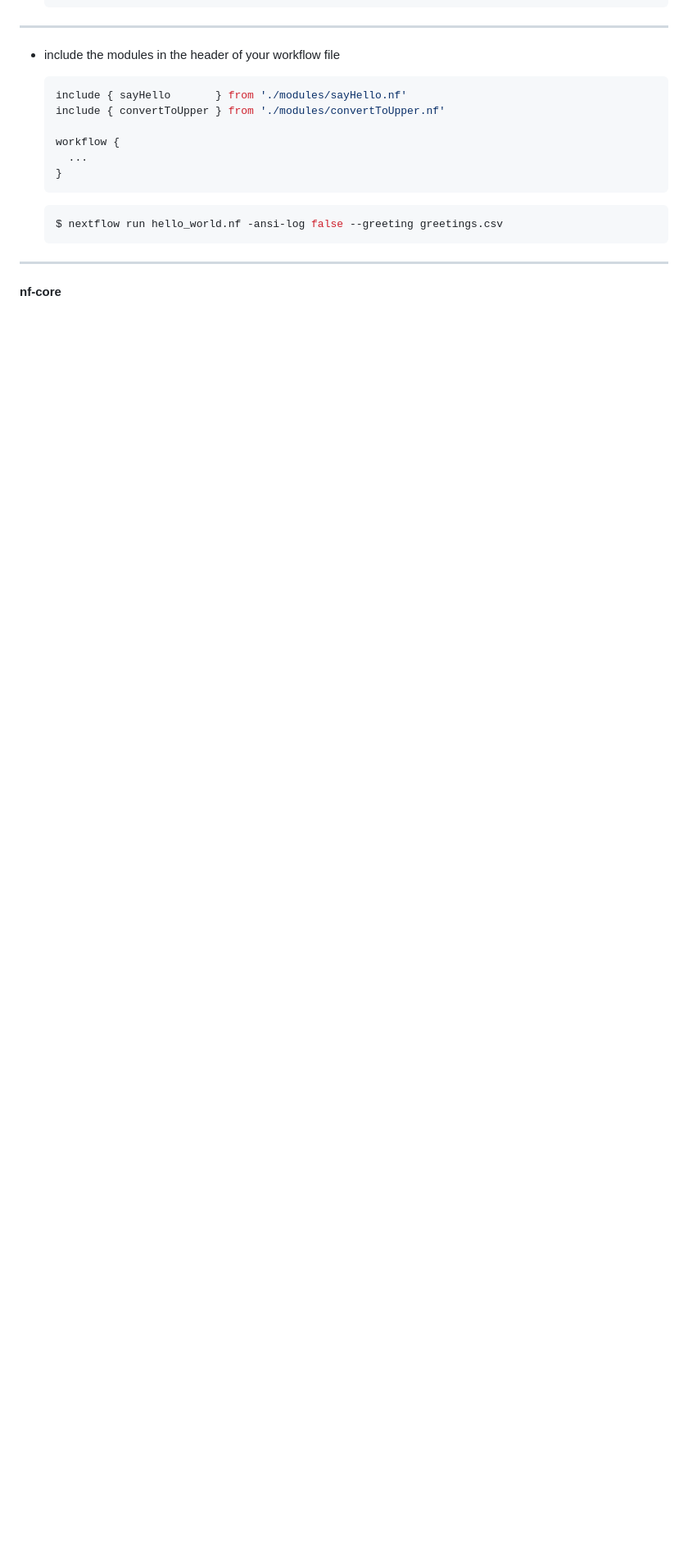
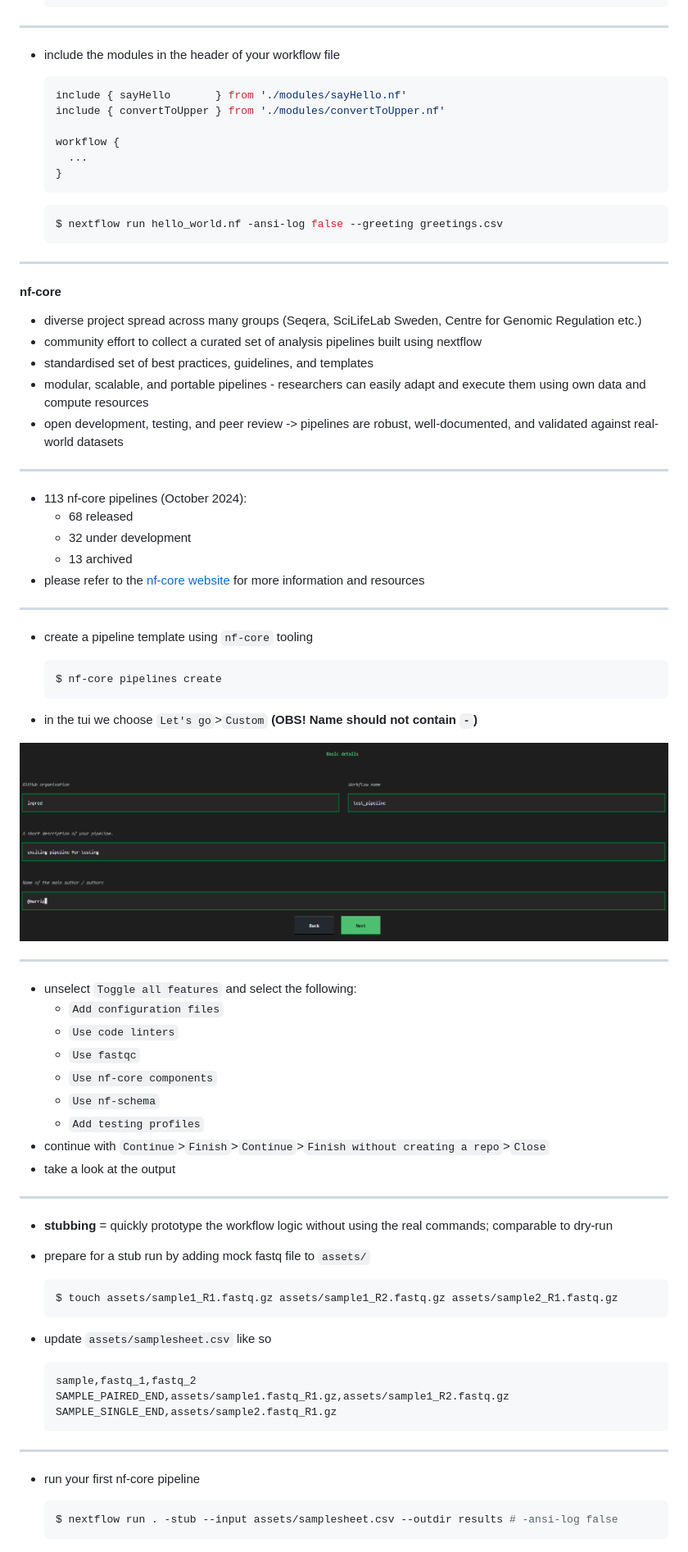
Before and after one commit to InPreD/25-06_bioinfo_ws, a Markdown page: bioinfo_ws/README.md, the part around the change printed below. Shown: that part at 82% size. Rendered like a GitHub page; pictures changed too: img/nf-core_pipeline_create01.png (added); blank space fills up the shorter version.

Commit message:
docs: add nf-core section

````diff
--- a/bioinfo_ws/README.md
+++ b/bioinfo_ws/README.md
@@ -667,3 +667,67 @@ workflow {
 ---
 
 #### nf-core
+
+- diverse project spread across many groups (Seqera, SciLifeLab Sweden, Centre for Genomic Regulation etc.)
+- community effort to collect a curated set of analysis pipelines built using nextflow
+- standardised set of best practices, guidelines, and templates
+- modular, scalable, and portable pipelines - researchers can easily adapt and execute them using own data and compute resources
+- open development, testing, and peer review -> pipelines are robust, well-documented, and validated against real-world datasets
+
+---
+
+- 113 nf-core pipelines (October 2024):
+  - 68 released
+  - 32 under development
+  - 13 archived
+- please refer to the [nf-core website](https://nf-co.re/) for more information and resources
+
+---
+
+- create a pipeline template using `nf-core` tooling
+
+  ```bash
+  $ nf-core pipelines create
+  ```
+
+- in the tui we choose `Let's go`>`Custom` **(OBS! Name should not contain `-`)**
+
+![](../img/nf-core_pipeline_create01.png)
+
+---
+
+- unselect `Toggle all features` and select the following:
+  - `Add configuration files`
+  - `Use code linters`
+  - `Use fastqc`
+  - `Use nf-core components`
+  - `Use nf-schema`
+  - `Add testing profiles`
+- continue with `Continue`>`Finish`>`Continue`>`Finish without creating a repo`>`Close`
+- take a look at the output
+
+---
+
+- **stubbing** = quickly prototype the workflow logic without using the real commands; comparable to dry-run
+- prepare for a stub run by adding mock fastq file to `assets/`
+
+  ```bash
+  $ touch assets/sample1_R1.fastq.gz assets/sample1_R2.fastq.gz assets/sample2_R1.fastq.gz
+  ```
+
+- update `assets/samplesheet.csv` like so
+
+  ```csv
+  sample,fastq_1,fastq_2
+  SAMPLE_PAIRED_END,assets/sample1.fastq_R1.gz,assets/sample1_R2.fastq.gz
+  SAMPLE_SINGLE_END,assets/sample2.fastq_R1.gz
+  ```
+
+---
+
+- run your first nf-core pipeline
+
+  ```bash
+  $ nextflow run . -stub --input assets/samplesheet.csv --outdir results # -ansi-log false
+  ```
+
````
Also changed, not shown: other parts of bioinfo_ws/README.md (+57 -0 lines).
